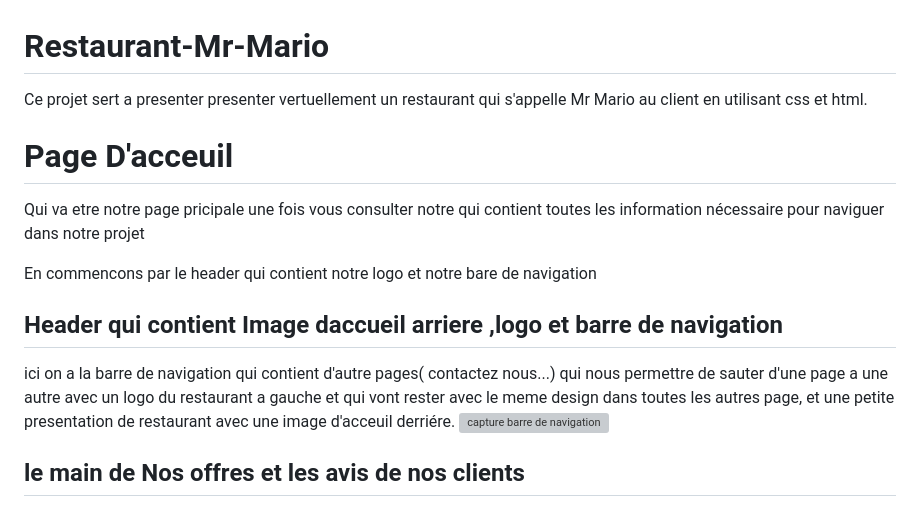
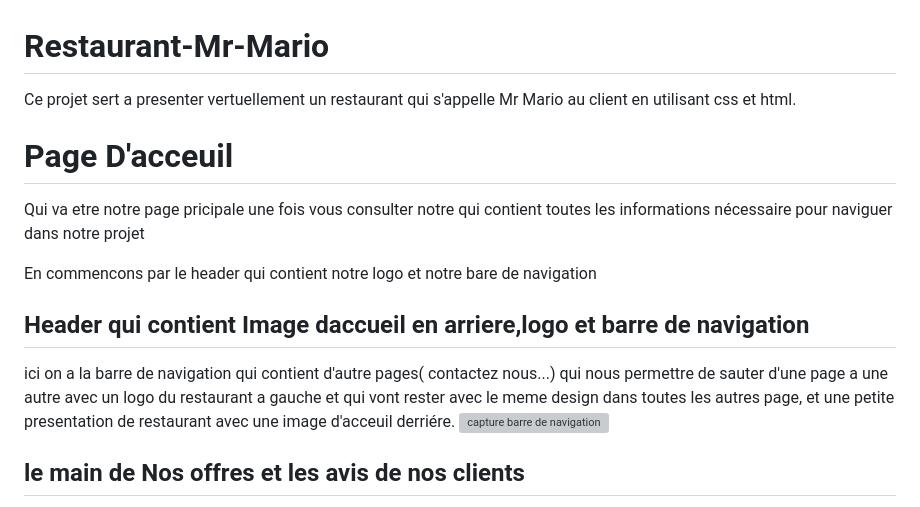
Before and after one commit to mehdilouchene/Restaurant-Mr-Mario, a Markdown page: README.md, the part around one of its changes. Rendered like a GitHub page; grey boxes are pictures that could not be loaded.

```diff
--- a/README.md
+++ b/README.md
@@ -1,15 +1,17 @@
 # Restaurant-Mr-Mario
-Ce projet sert a presenter presenter vertuellement un restaurant qui s'appelle Mr Mario au client en utilisant css et html.
+Ce projet sert a  presenter vertuellement un restaurant qui s'appelle Mr Mario au client en utilisant css et html.
 
 # Page D'acceuil
 
-Qui va etre notre page pricipale une fois vous consulter notre qui contient toutes les information nécessaire pour naviguer dans notre projet
+Qui va etre notre page pricipale une fois vous consulter notre qui contient toutes les informations nécessaire pour naviguer dans notre projet
 
 En commencons par le header qui contient notre logo et notre bare de navigation
 
-## Header qui contient Image daccueil arriere ,logo et barre de navigation
+## Header qui contient Image daccueil en arriere,logo et barre de navigation
 ici on a la barre de navigation qui contient d'autre pages( contactez nous...) qui nous permettre de sauter d'une page a une autre avec un logo du restaurant a gauche et qui vont rester avec le meme design dans toutes les autres page, et une petite presentation de restaurant avec une image d'acceuil derriére.
   <img width="946" alt="capture barre de navigation" src="https://github.com/mehdilouchene/Restaurant-Mr-Mario/assets/149451571/ffb103cd-fa83-4a87-a58c-46b6e2a2da2c">
+
+
 
 ##  le main de Nos offres et les avis de nos clients
 
```
Also changed, not shown: other parts of README.md (+5 -0 lines).
